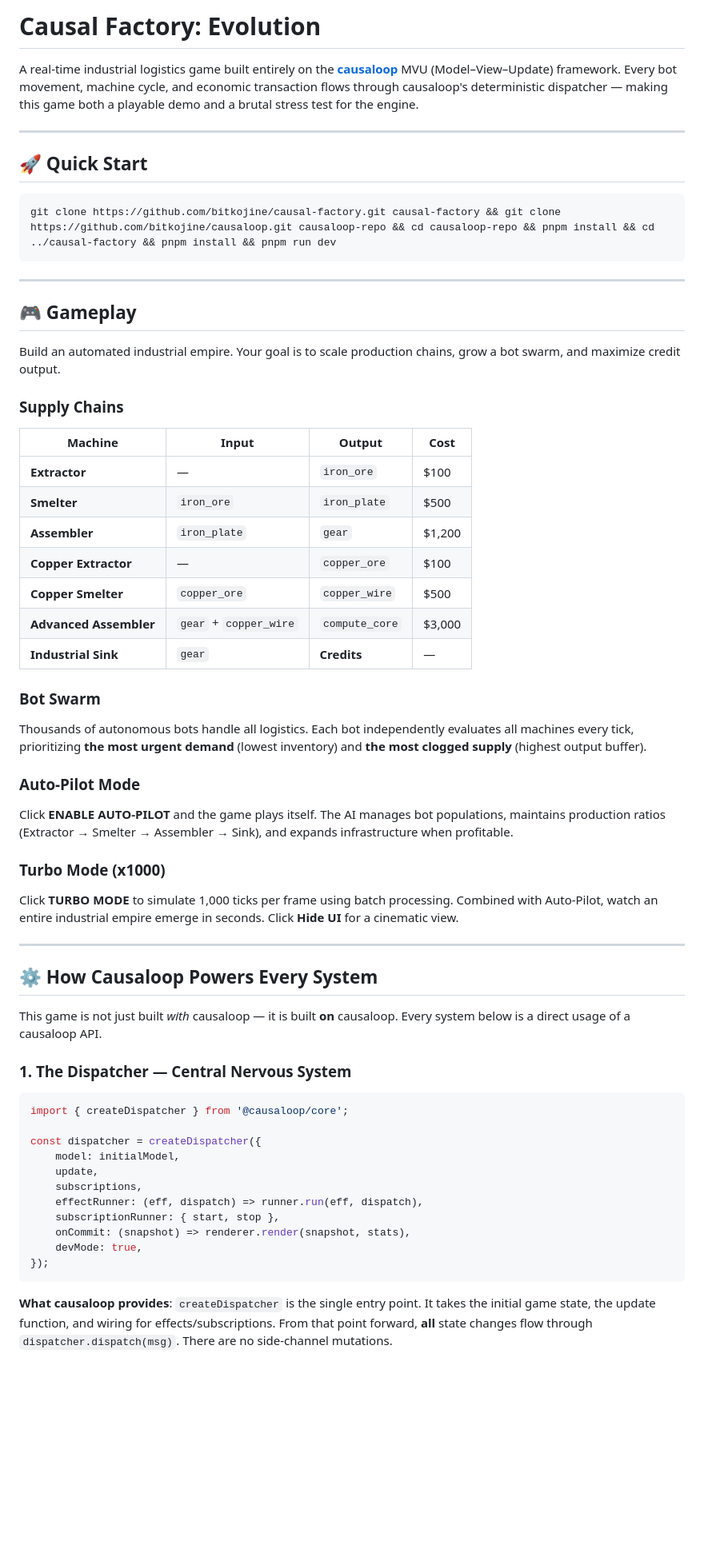
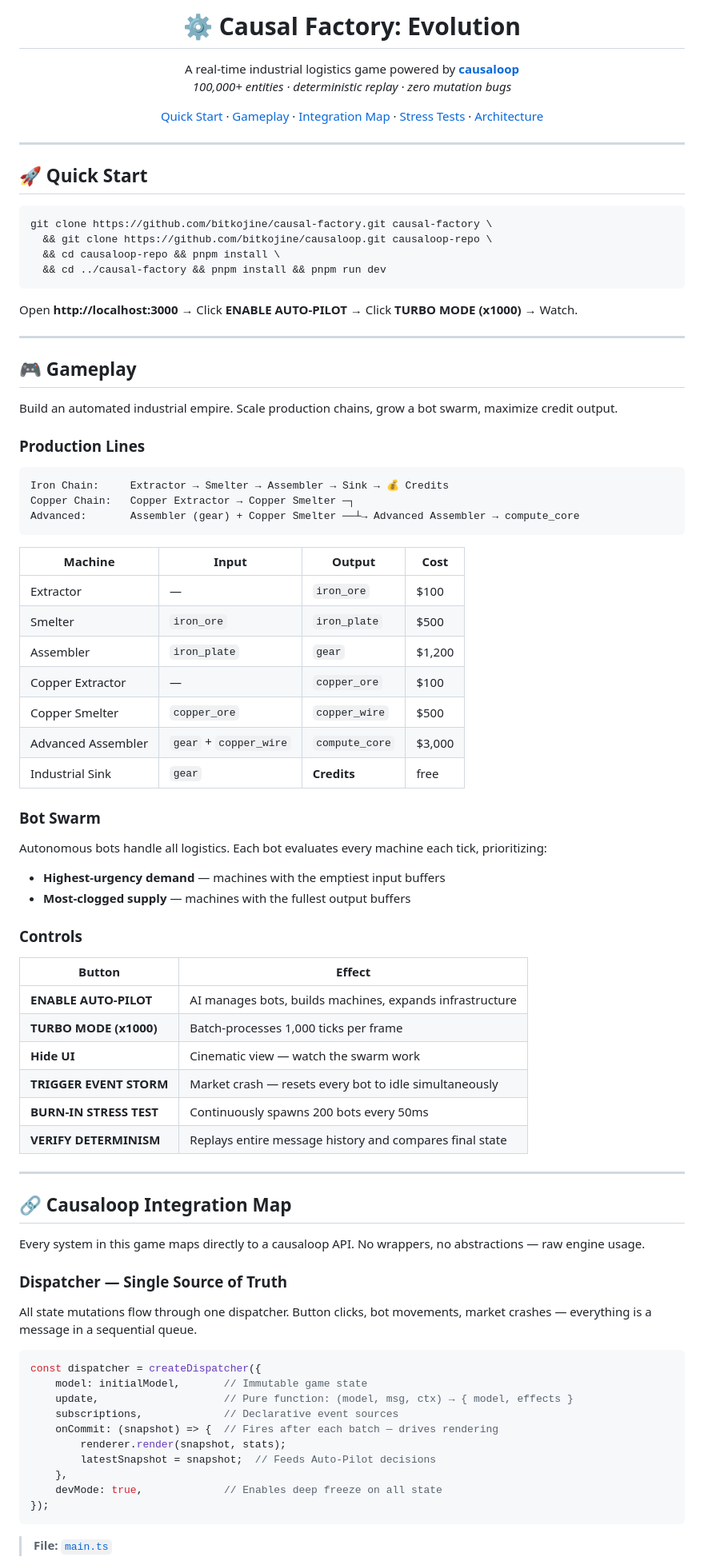
Before and after one commit to bitkojine/causal-factory, a Markdown page: README.md, the part around one of its changes. Shown at 80% size. Rendered like a GitHub page; blank space fills up the shorter version.

Commit message:
docs: world-class README with hero, ToC, integration map, and project structure

````diff
--- a/README.md
+++ b/README.md
@@ -1,63 +1,96 @@
-# Causal Factory: Evolution
+<p align="center">
+  <h1 align="center">⚙️ Causal Factory: Evolution</h1>
+  <p align="center">
+    A real-time industrial logistics game powered by <a href="https://github.com/bitkojine/causaloop"><strong>causaloop</strong></a>
+    <br />
+    <em>100,000+ entities · deterministic replay · zero mutation bugs</em>
+  </p>
+</p>
 
-A real-time industrial logistics game built entirely on the **[causaloop](https://github.com/bitkojine/causaloop)** MVU (Model–View–Update) framework. Every bot movement, machine cycle, and economic transaction flows through causaloop's deterministic dispatcher — making this game both a playable demo and a brutal stress test for the engine.
+<p align="center">
+  <a href="#-quick-start">Quick Start</a> ·
+  <a href="#-gameplay">Gameplay</a> ·
+  <a href="#-causaloop-integration-map">Integration Map</a> ·
+  <a href="#-stress-tests">Stress Tests</a> ·
+  <a href="#-architecture">Architecture</a>
+</p>
 
 ---
 
 ## 🚀 Quick Start
 
 ```bash
-git clone https://github.com/bitkojine/causal-factory.git causal-factory && git clone https://github.com/bitkojine/causaloop.git causaloop-repo && cd causaloop-repo && pnpm install && cd ../causal-factory && pnpm install && pnpm run dev
+git clone https://github.com/bitkojine/causal-factory.git causal-factory \
+  && git clone https://github.com/bitkojine/causaloop.git causaloop-repo \
+  && cd causaloop-repo && pnpm install \
+  && cd ../causal-factory && pnpm install && pnpm run dev
 ```
+
+Open **http://localhost:3000** → Click **ENABLE AUTO-PILOT** → Click **TURBO MODE (x1000)** → Watch.
 
 ---
 
 ## 🎮 Gameplay
 
-Build an automated industrial empire. Your goal is to scale production chains, grow a bot swarm, and maximize credit output.
+Build an automated industrial empire. Scale production chains, grow a bot swarm, maximize credit output.
 
-### Supply Chains
+### Production Lines
+
+```
+Iron Chain:     Extractor → Smelter → Assembler → Sink → 💰 Credits
+Copper Chain:   Copper Extractor → Copper Smelter ─┐
+Advanced:       Assembler (gear) + Copper Smelter ──┴→ Advanced Assembler → compute_core
+```
 
 | Machine | Input | Output | Cost |
 |---|---|---|---|
-| **Extractor** | — | `iron_ore` | $100 |
-| **Smelter** | `iron_ore` | `iron_plate` | $500 |
-| **Assembler** | `iron_plate` | `gear` | $1,200 |
-| **Copper Extractor** | — | `copper_ore` | $100 |
-| **Copper Smelter** | `copper_ore` | `copper_wire` | $500 |
-| **Advanced Assembler** | `gear` + `copper_wire` | `compute_core` | $3,000 |
-| **Industrial Sink** | `gear` | **Credits** | — |
+| Extractor | — | `iron_ore` | $100 |
+| Smelter | `iron_ore` | `iron_plate` | $500 |
+| Assembler | `iron_plate` | `gear` | $1,200 |
+| Copper Extractor | — | `copper_ore` | $100 |
+| Copper Smelter | `copper_ore` | `copper_wire` | $500 |
+| Advanced Assembler | `gear` + `copper_wire` | `compute_core` | $3,000 |
+| Industrial Sink | `gear` | **Credits** | free |
 
 ### Bot Swarm
-Thousands of autonomous bots handle all logistics. Each bot independently evaluates all machines every tick, prioritizing **the most urgent demand** (lowest inventory) and **the most clogged supply** (highest output buffer).
 
-### Auto-Pilot Mode
-Click **ENABLE AUTO-PILOT** and the game plays itself. The AI manages bot populations, maintains production ratios (Extractor → Smelter → Assembler → Sink), and expands infrastructure when profitable.
+Autonomous bots handle all logistics. Each bot evaluates every machine each tick, prioritizing:
+- **Highest-urgency demand** — machines with the emptiest input buffers
+- **Most-clogged supply** — machines with the fullest output buffers
 
-### Turbo Mode (x1000)
-Click **TURBO MODE** to simulate 1,000 ticks per frame using batch processing. Combined with Auto-Pilot, watch an entire industrial empire emerge in seconds. Click **Hide UI** for a cinematic view.
+### Controls
+
+| Button | Effect |
+|---|---|
+| **ENABLE AUTO-PILOT** | AI manages bots, builds machines, expands infrastructure |
+| **TURBO MODE (x1000)** | Batch-processes 1,000 ticks per frame |
+| **Hide UI** | Cinematic view — watch the swarm work |
+| **TRIGGER EVENT STORM** | Market crash — resets every bot to idle simultaneously |
+| **BURN-IN STRESS TEST** | Continuously spawns 200 bots every 50ms |
+| **VERIFY DETERMINISM** | Replays entire message history and compares final state |
 
 ---
 
-## ⚙️ How Causaloop Powers Every System
+## 🔗 Causaloop Integration Map
 
-This game is not just built *with* causaloop — it is built **on** causaloop. Every system below is a direct usage of a causaloop API.
+Every system in this game maps directly to a causaloop API. No wrappers, no abstractions — raw engine usage.
 
-### 1. The Dispatcher — Central Nervous System
+### Dispatcher — Single Source of Truth
+
+All state mutations flow through one dispatcher. Button clicks, bot movements, market crashes — everything is a message in a sequential queue.
 
 ```typescript
-import { createDispatcher } from '@causaloop/core';
-
 const dispatcher = createDispatcher({
-    model: initialModel,
-    update,
-    subscriptions,
-    effectRunner: (eff, dispatch) => runner.run(eff, dispatch),
-    subscriptionRunner: { start, stop },
-    onCommit: (snapshot) => renderer.render(snapshot, stats),
-    devMode: true,
+    model: initialModel,       // Immutable game state
+    update,                    // Pure function: (model, msg, ctx) → { model, effects }
+    subscriptions,             // Declarative event sources
+    onCommit: (snapshot) => {  // Fires after each batch — drives rendering
+        renderer.render(snapshot, stats);
+        latestSnapshot = snapshot;  // Feeds Auto-Pilot decisions
+    },
+    devMode: true,             // Enables deep freeze on all state
 });
 ```
 
-**What causaloop provides**: `createDispatcher` is the single entry point. It takes the initial game state, the update function, and wiring for effects/subscriptions. From that point forward, **all** state changes flow through `dispatcher.dispatch(msg)`. There are no side-channel mutations.
+> **File:** [`main.ts`](src/main.ts)
 
````
Also changed, not shown: other parts of README.md (+126 -132 lines).
